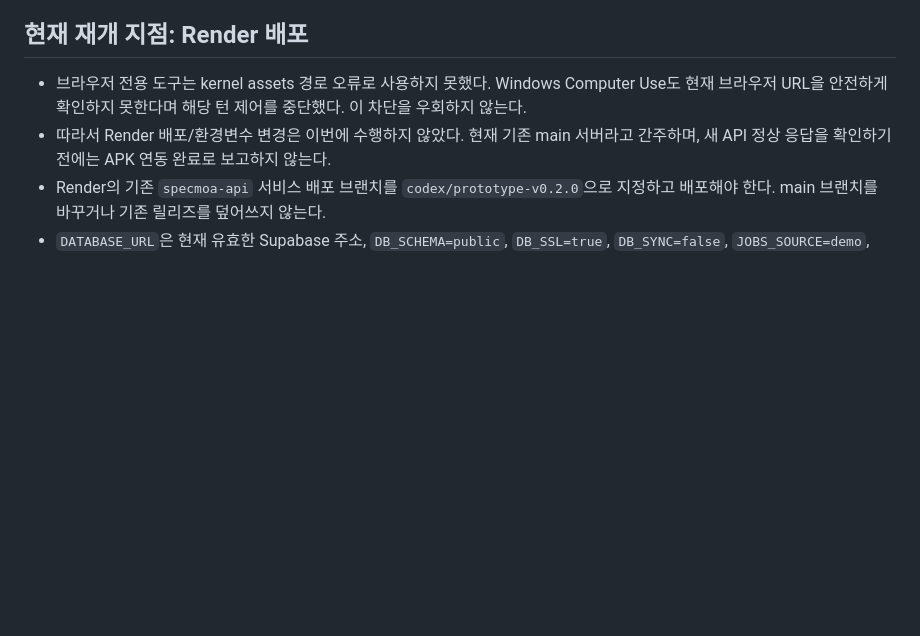
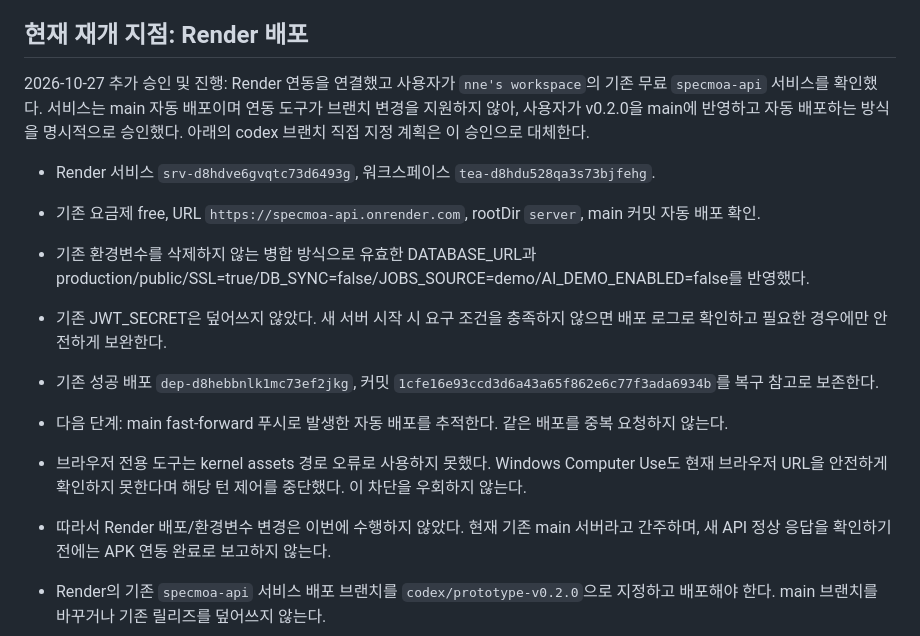
Before and after one commit to N3nne/specmoaServer, a Markdown page: docs/prototype_release_v0.2.0.md, the part around the change. Drawn GitHub-style; blank space fills up the shorter version.

Commit message:
Record approved main rollout and Render configuration

```diff
--- a/docs/prototype_release_v0.2.0.md
+++ b/docs/prototype_release_v0.2.0.md
@@ -106,6 +106,15 @@ Supabase 주소 수정 후에는 승인된 기존 프로젝트의 Session pooler
 
 ## 현재 재개 지점: Render 배포
 
+2026-10-27 추가 승인 및 진행: Render 연동을 연결했고 사용자가 `nne's workspace`의 기존 무료 `specmoa-api` 서비스를 확인했다. 서비스는 main 자동 배포이며 연동 도구가 브랜치 변경을 지원하지 않아, 사용자가 v0.2.0을 main에 반영하고 자동 배포하는 방식을 명시적으로 승인했다. 아래의 codex 브랜치 직접 지정 계획은 이 승인으로 대체한다.
+
+- Render 서비스 `srv-d8hdve6gvqtc73d6493g`, 워크스페이스 `tea-d8hdu528qa3s73bjfehg`.
+- 기존 요금제 free, URL `https://specmoa-api.onrender.com`, rootDir `server`, main 커밋 자동 배포 확인.
+- 기존 환경변수를 삭제하지 않는 병합 방식으로 유효한 DATABASE_URL과 production/public/SSL=true/DB_SYNC=false/JOBS_SOURCE=demo/AI_DEMO_ENABLED=false를 반영했다.
+- 기존 JWT_SECRET은 덮어쓰지 않았다. 새 서버 시작 시 요구 조건을 충족하지 않으면 배포 로그로 확인하고 필요한 경우에만 안전하게 보완한다.
+- 기존 성공 배포 `dep-d8hebbnlk1mc73ef2jkg`, 커밋 `1cfe16e93ccd3d6a43a65f862e6c77f3ada6934b`를 복구 참고로 보존한다.
+- 다음 단계: main fast-forward 푸시로 발생한 자동 배포를 추적한다. 같은 배포를 중복 요청하지 않는다.
+
 - 브라우저 전용 도구는 kernel assets 경로 오류로 사용하지 못했다. Windows Computer Use도 현재 브라우저 URL을 안전하게 확인하지 못한다며 해당 턴 제어를 중단했다. 이 차단을 우회하지 않는다.
 - 따라서 Render 배포/환경변수 변경은 이번에 수행하지 않았다. 현재 기존 main 서버라고 간주하며, 새 API 정상 응답을 확인하기 전에는 APK 연동 완료로 보고하지 않는다.
 - Render의 기존 `specmoa-api` 서비스 배포 브랜치를 `codex/prototype-v0.2.0`으로 지정하고 배포해야 한다. main 브랜치를 바꾸거나 기존 릴리즈를 덮어쓰지 않는다.
```
Also changed, not shown: docs/development_handoff.md (+2 -1 lines).
